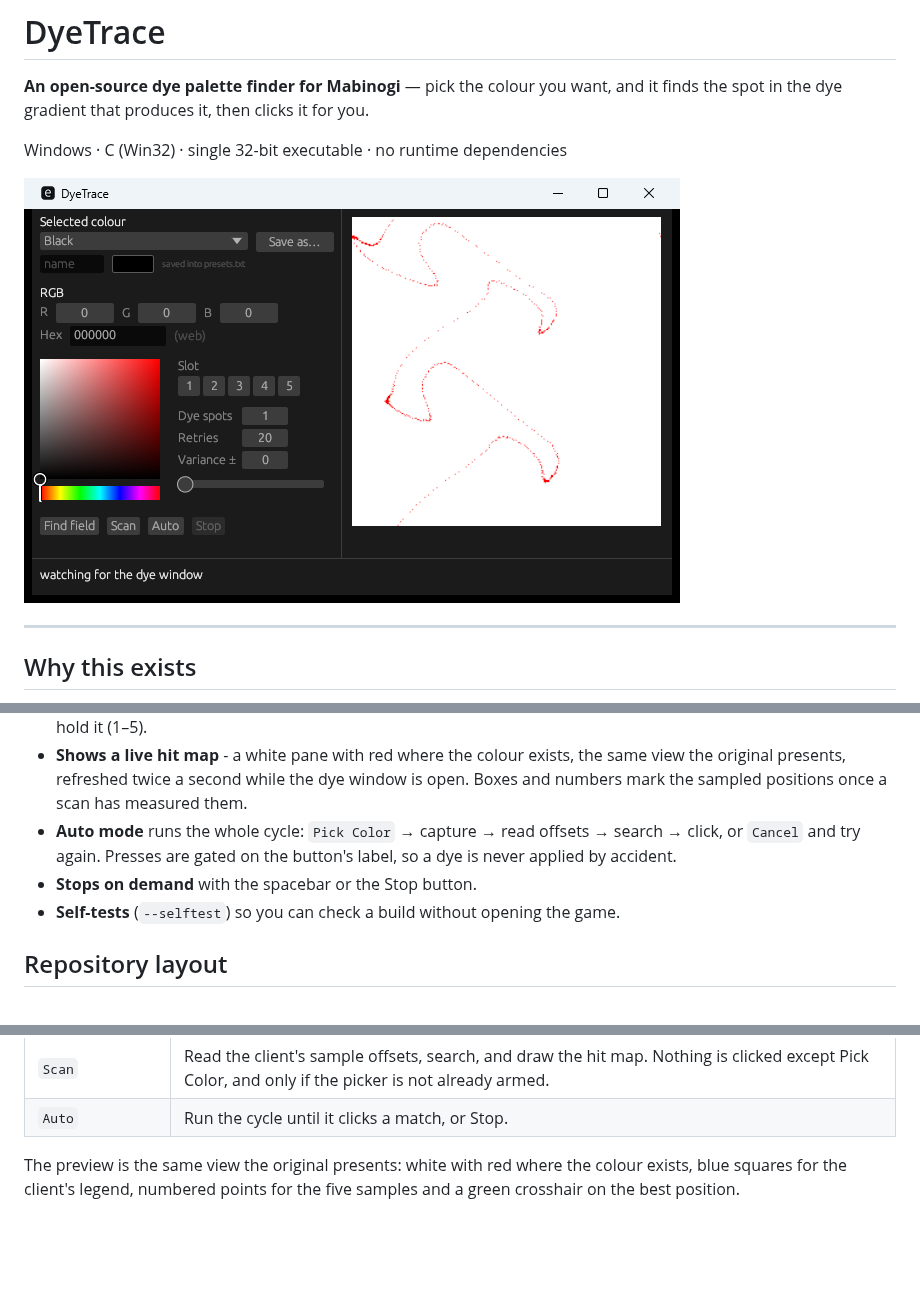
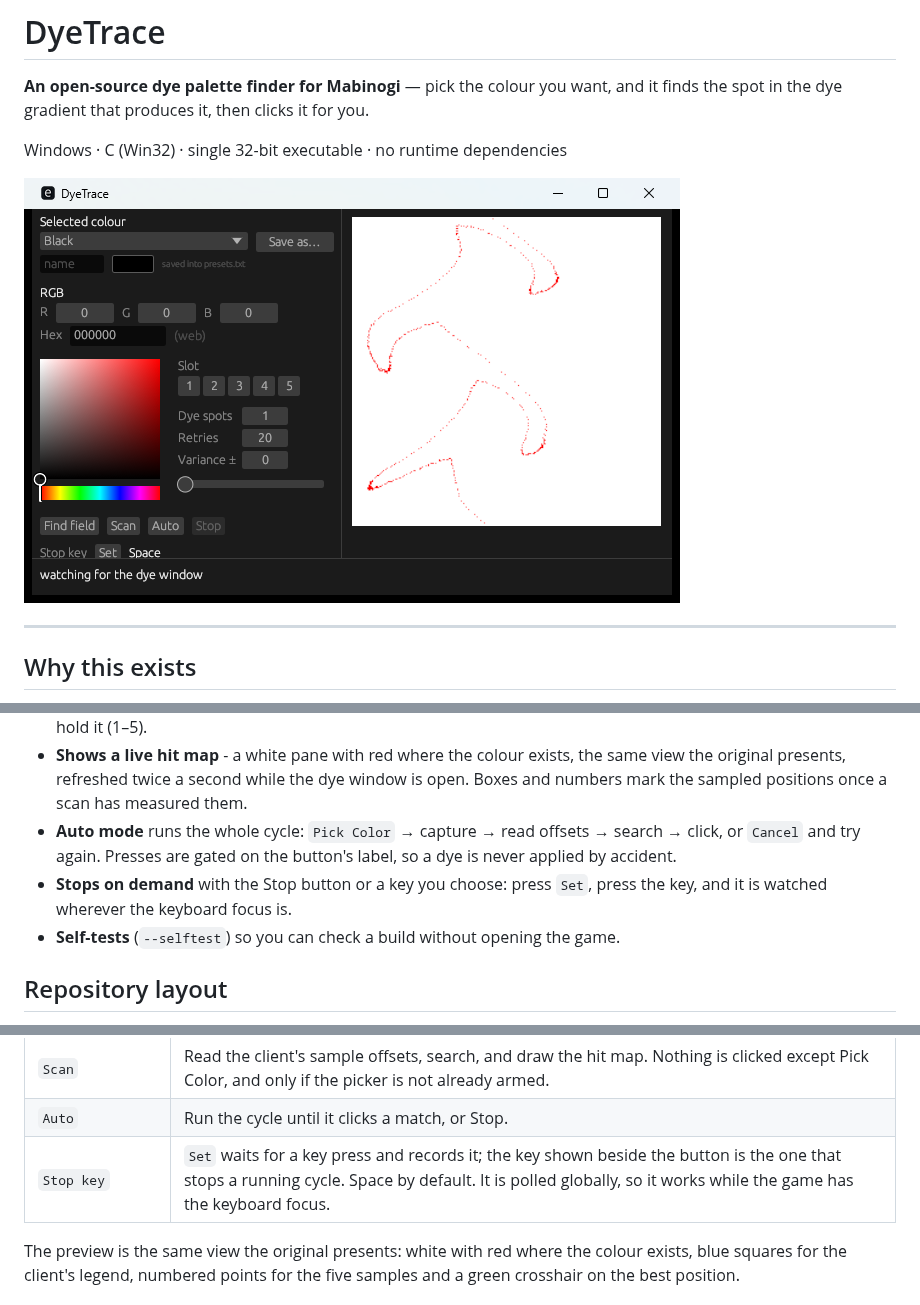
Before and after one commit to ryuugana/DyeTrace, a Markdown page: README.md, 3 parts joined by grey strips. Drawn GitHub-style; pictures changed too: docs/captures/ui.png; blank space fills up the shorter version.

```diff
--- a/README.md
+++ b/README.md
@@ -21,7 +21,7 @@ It is not a byte-for-byte port. It reproduces the behaviour by reading the scree
 - **Matches by count, not by slot order.** You give one colour, a variance, and how many of the five samples must hold it (1–5).
 - **Shows a live hit map** - a white pane with red where the colour exists, the same view the original presents, refreshed twice a second while the dye window is open. Boxes and numbers mark the sampled positions once a scan has measured them.
 - **Auto mode** runs the whole cycle: `Pick Color` → capture → read offsets → search → click, or `Cancel` and try again. Presses are gated on the button's label, so a dye is never applied by accident.
-- **Stops on demand** with the spacebar or the Stop button.
+- **Stops on demand** with the Stop button or a key you choose: press `Set`, press the key, and it is watched wherever the keyboard focus is.
 - **Self-tests** (`--selftest`) so you can check a build without opening the game.
 
 ## Repository layout
@@ -89,6 +89,7 @@ rolled again they disappear until the next Scan.
 | `Find field` | Locate the palette and report where it is. |
 | `Scan` | Read the client's sample offsets, search, and draw the hit map. Nothing is clicked except Pick Color, and only if the picker is not already armed. |
 | `Auto` | Run the cycle until it clicks a match, or Stop. |
+| `Stop key` | `Set` waits for a key press and records it; the key shown beside the button is the one that stops a running cycle. Space by default. It is polled globally, so it works while the game has the keyboard focus. |
 
 The preview is the same view the original presents: white with red where the
 colour exists, blue squares for the client's legend, numbered points for the five
```
Also changed, not shown: 6 other files.
